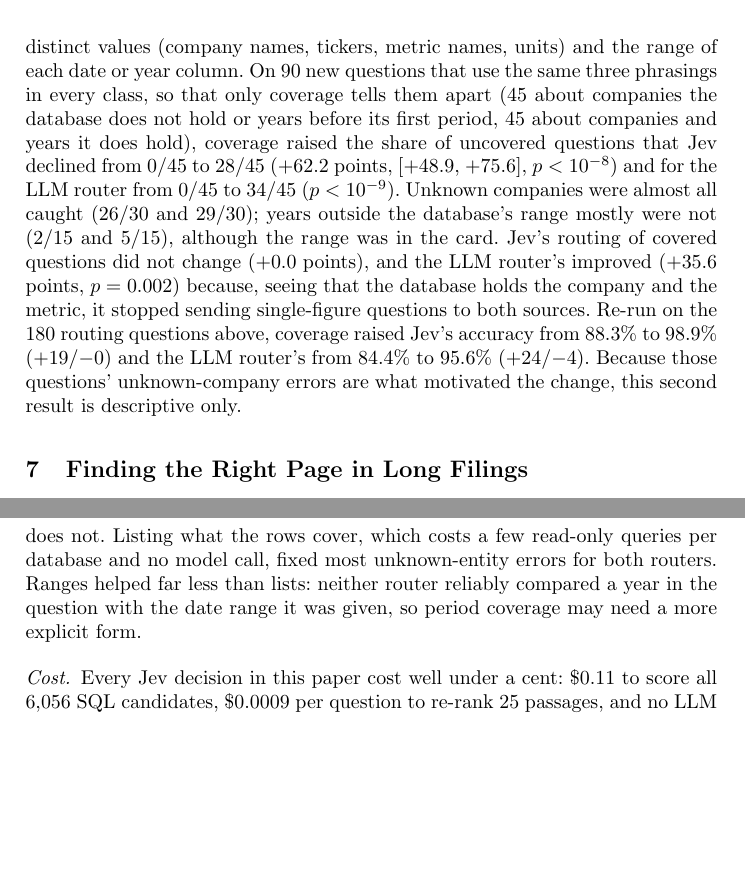
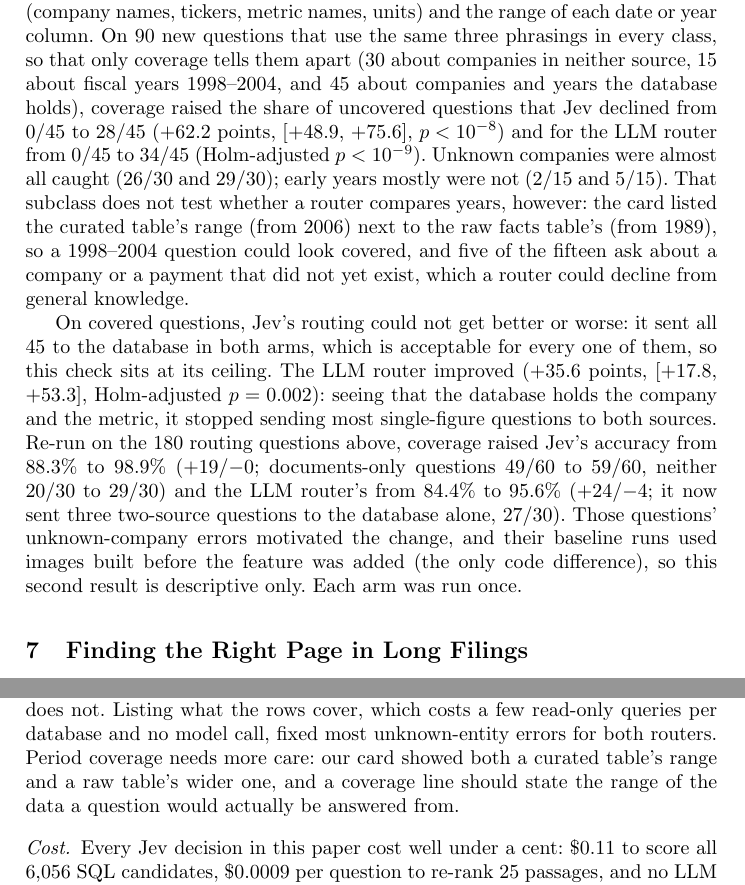
Before and after one commit to Neel-Ronak-Org/StateSync, a LaTeX paper (docs/paperb/latex/main.tex, which reads docs/paperb/latex/numbers.tex): two parts of pages 8 and 10 of 12 before the commit and two parts of pages 8 and 10 of 13 after it, joined at a grey line, cut so that both start at the same text, the shorter picture padded with empty space. Compiled offline with pdfLaTeX.

Commit message:
R4 audit applied: the year subclass does not test year comparison (the card showed annual_metrics from 2006 and facts from 1989; five questions predate the company or payment); H3 at its ceiling stated; H4 interval and Holm labels; R2 no-harm per class (Jev docs 49 -> 59/60; LLM hybrid 30 -> 27/30) and older baseline images noted; 'committed before code' wording; change log 9; image record committed; builder asserts disjointness from the first routing set
Co-Authored-By: Claude Opus 5.5 <noreply@anthropic.com>

```diff
--- a/docs/paperb/latex/main.tex
+++ b/docs/paperb/latex/main.tex
@@ -285,22 +285,31 @@ being these ten); the semantic router declined only \N{rtwoSemNeither}. The rout
 unknown company looks like an ordinary database question. These four routers declined every question about live
 or future figures and every request outside data analysis.
 
-\paragraph{Telling the router what the database covers.} We then tested the fix this suggests, pre-registered before
-its code or data existed. A switchable addition to the database card lists, with no model call, every value of each
-text column with few distinct values (company names, tickers, metric names, units) and the range of each date or
-year column. On 90 new questions that use the same three phrasings in every class, so that only coverage tells them
-apart (45 about companies the database does not hold or years before its first period, 45 about companies and years
-it does hold), coverage raised the share of uncovered questions that Jev declined from \N{rfourJevOffNeither} to
-\N{rfourJevOnNeither} (\N{rfourHoneDiff} points, \N{rfourHoneCI}, \N{rfourHoneP}) and for the LLM router from
-\N{rfourLLMOffNeither} to \N{rfourLLMOnNeither} (\N{rfourHtwoP}). Unknown companies were almost all caught
-(\N{rfourJevOnUnknown} and \N{rfourLLMOnUnknown}); years outside the database's range mostly were not
-(\N{rfourJevOnYears} and \N{rfourLLMOnYears}), although the range was in the card. Jev's routing of covered
-questions did not change (\N{rfourHthreeDiff} points), and the LLM router's improved (\N{rfourHfourDiff} points,
-\N{rfourHfourP}) because, seeing that the database holds the company and the metric, it stopped sending
-single-figure questions to both sources. Re-run on the \N{rtwoN} routing questions above, coverage raised Jev's
-accuracy from \N{rtwoJevTwoAcc} to \N{rtwoJevTwoCovAcc} (+\N{rtwoJevTwoCovW}/$-$\N{rtwoJevTwoCovL}) and the LLM
-router's from \N{rtwoLLMAcc} to \N{rtwoLLMCovAcc} (+\N{rtwoLLMCovW}/$-$\N{rtwoLLMCovL}). Because those questions'
-unknown-company errors are what motivated the change, this second result is descriptive only.
+\paragraph{Telling the router what the database covers.} We then tested the fix this suggests, with the hypotheses,
+question set and arms committed before the feature's code, the set and the runs existed. A switchable addition to the
+database card lists, with no model call, every value of each text column with few distinct values (company names,
+tickers, metric names, units) and the range of each date or year column. On 90 new questions that use the same three
+phrasings in every class, so that only coverage tells them apart (30 about companies in neither source, 15 about
+fiscal years 1998--2004, and 45 about companies and years the database holds), coverage raised the share of
+uncovered questions that Jev declined from \N{rfourJevOffNeither} to \N{rfourJevOnNeither} (\N{rfourHoneDiff} points,
+\N{rfourHoneCI}, \N{rfourHoneP}) and for the LLM router from \N{rfourLLMOffNeither} to \N{rfourLLMOnNeither}
+(Holm-adjusted \N{rfourHtwoP}). Unknown companies were almost all caught (\N{rfourJevOnUnknown} and
+\N{rfourLLMOnUnknown}); early years mostly were not (\N{rfourJevOnYears} and \N{rfourLLMOnYears}). That subclass does
+not test whether a router compares years, however: the card listed the curated table's range (from 2006) next to the
+raw facts table's (from 1989), so a 1998--2004 question could look covered, and five of the fifteen ask about a
+company or a payment that did not yet exist, which a router could decline from general knowledge.
+
+On covered questions, Jev's routing could not get better or worse: it sent all 45 to the database in both arms, which
+is acceptable for every one of them, so this check sits at its ceiling. The LLM router improved (\N{rfourHfourDiff}
+points, \N{rfourHfourCI}, Holm-adjusted \N{rfourHfourP}): seeing that the database holds the company and the metric, it
+stopped sending most single-figure questions to both sources. Re-run on the \N{rtwoN} routing questions above,
+coverage raised Jev's accuracy from \N{rtwoJevTwoAcc} to \N{rtwoJevTwoCovAcc} (+\N{rtwoJevTwoCovW}/$-$\N{rtwoJevTwoCovL};
+documents-only questions \N{rtwoJevTwoDocs} to \N{rtwoJevTwoCovDocs}, neither \N{rtwoJevTwoNeither} to
+\N{rtwoJevTwoCovNeither}) and the LLM router's from \N{rtwoLLMAcc} to \N{rtwoLLMCovAcc}
+(+\N{rtwoLLMCovW}/$-$\N{rtwoLLMCovL}; it now sent three two-source questions to the database alone,
+\N{rtwoLLMCovHybrid}). Those questions' unknown-company errors motivated the change, and their baseline runs used
+images built before the feature was added (the only code difference), so this second result is descriptive only.
+Each arm was run once.
 
 \section{Finding the Right Page in Long Filings}\label{sec:pages}
 \paragraph{Setup.} We sampled pages at random from the 84 filings, at most four per filing (330 pages from 83
@@ -370,9 +379,9 @@ whole decision as one choice removed it.
 
 \paragraph{What the router cannot see.} A router shown only a database's columns cannot tell a question about an
 entity the database holds from one about an entity it does not. Listing what the rows cover, which costs a few
-read-only queries per database and no model call, fixed most unknown-entity errors for both routers. Ranges helped
-far less than lists: neither router reliably compared a year in the question with the date range it was given, so
-period coverage may need a more explicit form.
+read-only queries per database and no model call, fixed most unknown-entity errors for both routers. Period coverage
+needs more care: our card showed both a curated table's range and a raw table's wider one, and a coverage line should
+state the range of the data a question would actually be answered from.
 
 \paragraph{Cost.} Every Jev decision in this paper cost well under a cent: \N{sJevCost} to score all 6,056 SQL
 candidates, \N{roneCost} per question to re-rank 25 passages, and no LLM call to route. The constraint we met in
--- a/docs/paperb/latex/numbers.tex
+++ b/docs/paperb/latex/numbers.tex
@@ -319,8 +319,12 @@
 \expandafter\def\csname pb@rtwoJevOneSql\endcsname{30/30}
 \expandafter\def\csname pb@rtwoJevTwoAcc\endcsname{88.3\%}
 \expandafter\def\csname pb@rtwoJevTwoCovAcc\endcsname{98.9\%}
+\expandafter\def\csname pb@rtwoJevTwoCovDocs\endcsname{59/60}
+\expandafter\def\csname pb@rtwoJevTwoCovEither\endcsname{30/30}
+\expandafter\def\csname pb@rtwoJevTwoCovHybrid\endcsname{30/30}
 \expandafter\def\csname pb@rtwoJevTwoCovL\endcsname{0}
 \expandafter\def\csname pb@rtwoJevTwoCovNeither\endcsname{29/30}
+\expandafter\def\csname pb@rtwoJevTwoCovSql\endcsname{30/30}
 \expandafter\def\csname pb@rtwoJevTwoCovW\endcsname{19}
 \expandafter\def\csname pb@rtwoJevTwoCovers\endcsname{88.9\%}
 \expandafter\def\csname pb@rtwoJevTwoDocs\endcsname{49/60}
@@ -341,8 +345,12 @@
 \expandafter\def\csname pb@rtwoJevYNSql\endcsname{30/30}
 \expandafter\def\csname pb@rtwoLLMAcc\endcsname{84.4\%}
 \expandafter\def\csname pb@rtwoLLMCovAcc\endcsname{95.6\%}
+\expandafter\def\csname pb@rtwoLLMCovDocs\endcsname{59/60}
+\expandafter\def\csname pb@rtwoLLMCovEither\endcsname{26/30}
+\expandafter\def\csname pb@rtwoLLMCovHybrid\endcsname{27/30}
 \expandafter\def\csname pb@rtwoLLMCovL\endcsname{4}
 \expandafter\def\csname pb@rtwoLLMCovNeither\endcsname{30/30}
+\expandafter\def\csname pb@rtwoLLMCovSql\endcsname{30/30}
 \expandafter\def\csname pb@rtwoLLMCovW\endcsname{24}
 \expandafter\def\csname pb@rtwoLLMCovers\endcsname{94.4\%}
 \expandafter\def\csname pb@rtwoLLMDocs\endcsname{59/60}
```
Also changed, not shown: docs/research/paperb_reruns_prereg.md (+9 -1 lines), docs/paperb/latex/main.pdf, docs/paperb/latex/main.tex (4 more changed lines), 3 other files.
